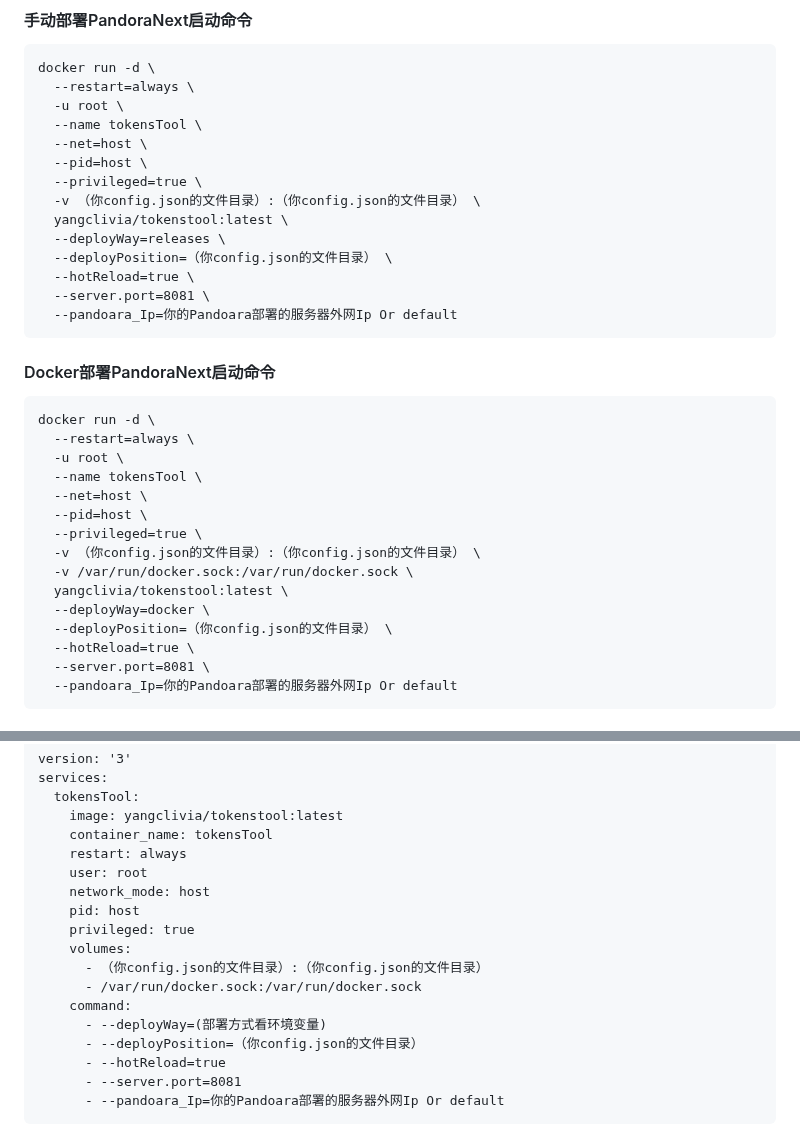
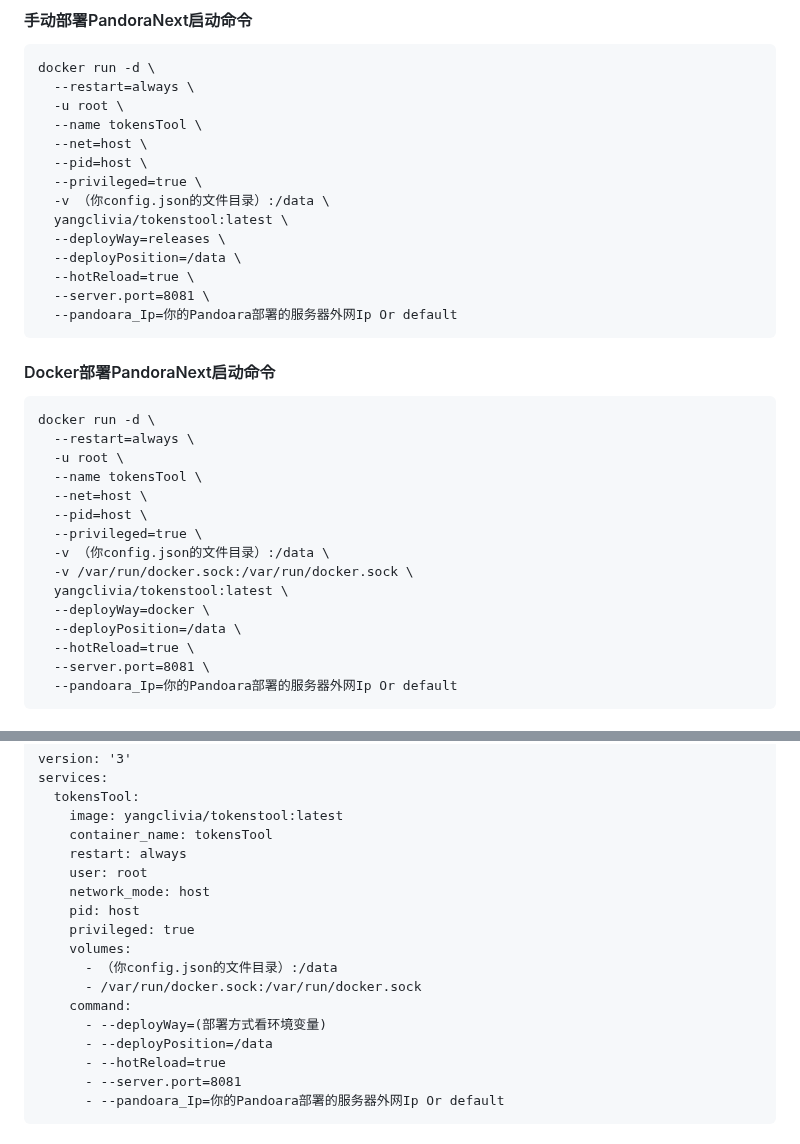
Before and after one commit to Yanyutin753/PandoraNext-TokensTool, a Markdown page: README.md, 2 parts joined by grey strips. Rendered like a GitHub page.

Commit message:
更新部署说明

```diff
--- a/README.md
+++ b/README.md
@@ -162,10 +162,10 @@ docker run -d \
   --net=host \
   --pid=host \
   --privileged=true \
-  -v （你config.json的文件目录）:（你config.json的文件目录） \
+  -v （你config.json的文件目录）:/data \
   yangclivia/tokenstool:latest \
   --deployWay=releases \
-  --deployPosition=（你config.json的文件目录） \
+  --deployPosition=/data \
   --hotReload=true \
   --server.port=8081 \
   --pandoara_Ip=你的Pandoara部署的服务器外网Ip Or default
@@ -179,11 +179,11 @@ docker run -d \
   --net=host \
   --pid=host \
   --privileged=true \
-  -v （你config.json的文件目录）:（你config.json的文件目录） \
+  -v （你config.json的文件目录）:/data \
   -v /var/run/docker.sock:/var/run/docker.sock \
   yangclivia/tokenstool:latest \
   --deployWay=docker \
-  --deployPosition=（你config.json的文件目录） \
+  --deployPosition=/data \
   --hotReload=true \
   --server.port=8081 \
   --pandoara_Ip=你的Pandoara部署的服务器外网Ip Or default
@@ -203,11 +203,11 @@ services:
     pid: host
     privileged: true
     volumes:
-      - （你config.json的文件目录）:（你config.json的文件目录）
+      - （你config.json的文件目录）:/data
       - /var/run/docker.sock:/var/run/docker.sock
     command:
       - --deployWay=(部署方式看环境变量)
-      - --deployPosition=（你config.json的文件目录）
+      - --deployPosition=/data
       - --hotReload=true
       - --server.port=8081
       - --pandoara_Ip=你的Pandoara部署的服务器外网Ip Or default
```
